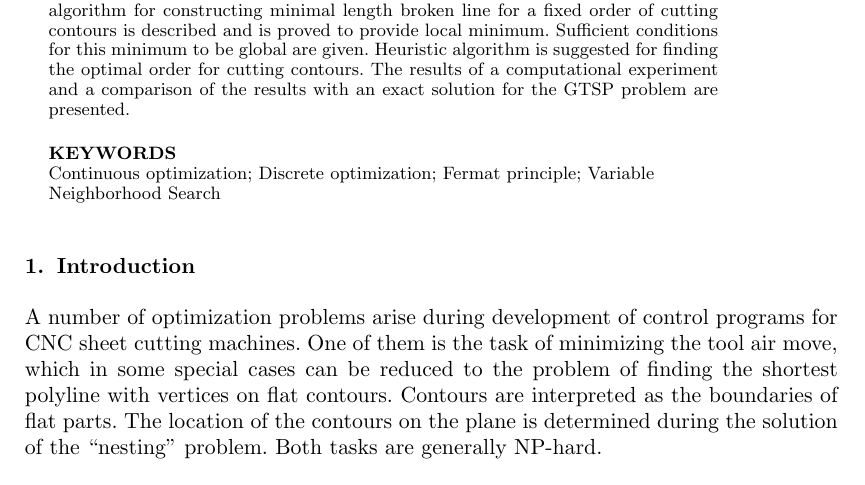
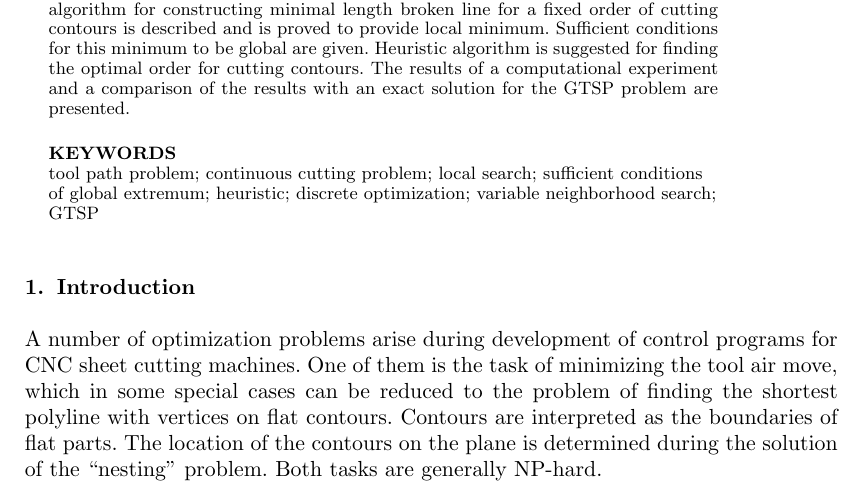
Before and after one commit to ukoloff/LaTeX, a LaTeX document (motor2019/oms/ccp.tex): part of page 1 of 12, cut so that both start at the same text. Compiled offline with pdfLaTeX; a missing bibliography style is replaced by a similar one.

Commit message:
Update keywords

```diff
--- a/motor2019/oms/ccp.tex
+++ b/motor2019/oms/ccp.tex
@@ -79,10 +79,14 @@ and a comparison of the results with an exact solution for the GTSP problem are
 \end{abstract}
 
 \begin{keywords}
-  Continuous optimization;
-  Discrete optimization;
-  Fermat principle;
-  Variable Neighborhood Search
+  tool path problem;
+  continuous cutting problem;
+  local search;
+  sufficient conditions of global extremum;
+  heuristic;
+  discrete optimization;
+  variable neighborhood search;
+  GTSP
 \end{keywords}
 
 \section{Introduction}
```
